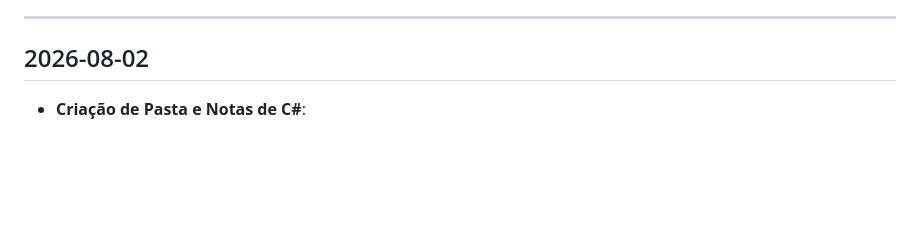
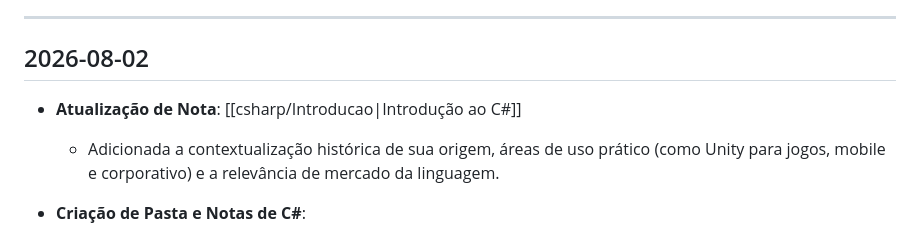
Before and after one commit to leorruas/programacao, a Markdown page: log.md, the part around the change. Drawn GitHub-style; blank space fills up the shorter version.

```diff
--- a/log.md
+++ b/log.md
@@ -5,6 +5,9 @@ Este arquivo registra o histórico de criações, modificações, edições e re
 ---
 
 ## 2026-08-02
+
+* **Atualização de Nota**: [[csharp/Introducao\|Introdução ao C#]]
+  * Adicionada a contextualização histórica de sua origem, áreas de uso prático (como Unity para jogos, mobile e corporativo) e a relevância de mercado da linguagem.
 
 * **Criação de Pasta e Notas de C#**:
   * Criação da pasta [[csharp/]] contendo os primeiros artigos explicativos.
```
Also changed, not shown: csharp/Introducao.md (+16 -0 lines).
